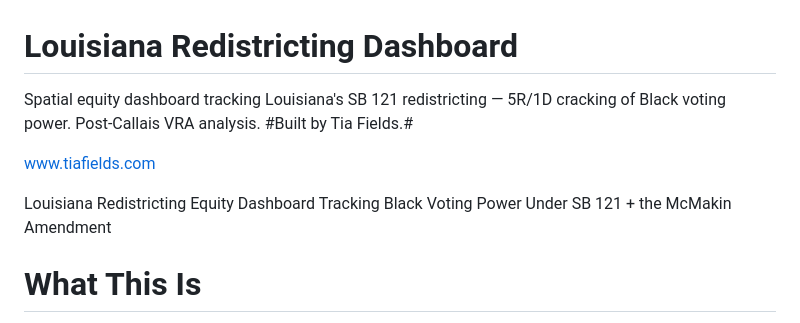
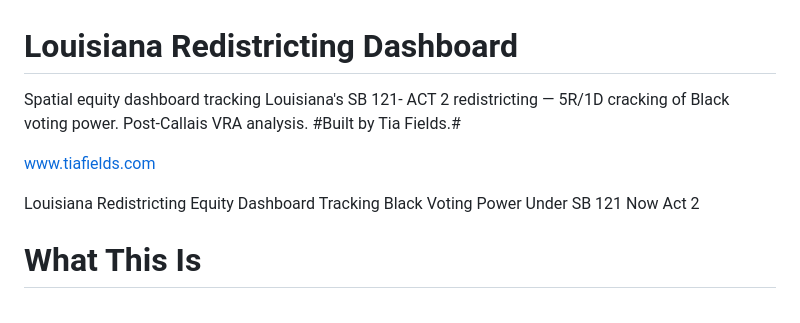
Before and after one commit to tiandrafields-arch/redistricting-dashboard---LA, a Markdown page: README.md, the part around the change. Drawn GitHub-style.

```diff
--- a/README.md
+++ b/README.md
@@ -1,10 +1,10 @@
 # Louisiana Redistricting Dashboard
-Spatial equity dashboard tracking Louisiana's SB 121 redistricting — 5R/1D cracking of Black voting power. Post-Callais VRA analysis. #Built by Tia Fields.#
+Spatial equity dashboard tracking Louisiana's SB 121- ACT 2 redistricting — 5R/1D cracking of Black voting power. Post-Callais VRA analysis. #Built by Tia Fields.#
 
 www.tiafields.com
 
 Louisiana Redistricting Equity Dashboard
-Tracking Black Voting Power Under SB 121 + the McMakin Amendment
+Tracking Black Voting Power Under SB 121 Now Act 2
 
 
 # What This Is
```
